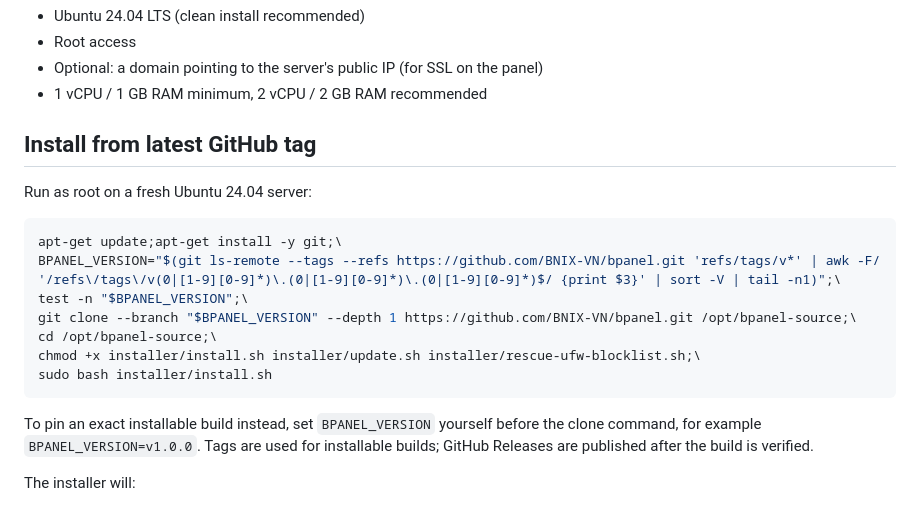
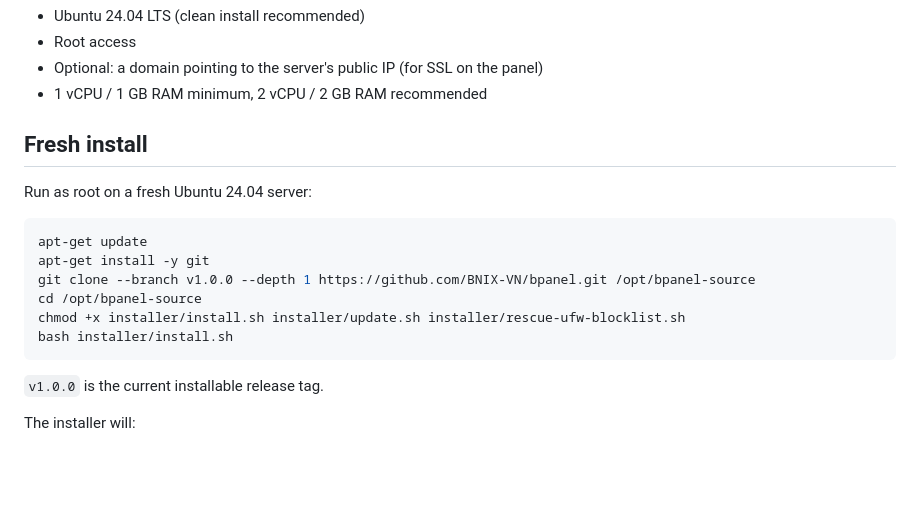
Before and after one commit to BNIX-VN/bpanel, a Markdown page: README.md, the part around one of its changes. Drawn GitHub-style; blank space fills up the shorter version.

````diff
--- a/README.md
+++ b/README.md
@@ -42,23 +42,20 @@ BPanel versions use semantic versioning: `major.minor.patch`.
 - Optional: a domain pointing to the server's public IP (for SSL on the panel)
 - 1 vCPU / 1 GB RAM minimum, 2 vCPU / 2 GB RAM recommended
 
-## Install from latest GitHub tag
+## Fresh install
 
 Run as root on a fresh Ubuntu 24.04 server:
 
 ```bash
-apt-get update;apt-get install -y git;\
-BPANEL_VERSION="$(git ls-remote --tags --refs https://github.com/BNIX-VN/bpanel.git 'refs/tags/v*' | awk -F/ '/refs\/tags\/v(0|[1-9][0-9]*)\.(0|[1-9][0-9]*)\.(0|[1-9][0-9]*)$/ {print $3}' | sort -V | tail -n1)";\
-test -n "$BPANEL_VERSION";\
-git clone --branch "$BPANEL_VERSION" --depth 1 https://github.com/BNIX-VN/bpanel.git /opt/bpanel-source;\
-cd /opt/bpanel-source;\
-chmod +x installer/install.sh installer/update.sh installer/rescue-ufw-blocklist.sh;\
-sudo bash installer/install.sh
+apt-get update
+apt-get install -y git
+git clone --branch v1.0.0 --depth 1 https://github.com/BNIX-VN/bpanel.git /opt/bpanel-source
+cd /opt/bpanel-source
+chmod +x installer/install.sh installer/update.sh installer/rescue-ufw-blocklist.sh
+bash installer/install.sh
 ```
 
-To pin an exact installable build instead, set `BPANEL_VERSION` yourself before
-the clone command, for example `BPANEL_VERSION=v1.0.0`. Tags are used for
-installable builds; GitHub Releases are published after the build is verified.
+`v1.0.0` is the current installable release tag.
 
 The installer will:
 
````
Also changed, not shown: other parts of README.md (+10 -49 lines).
